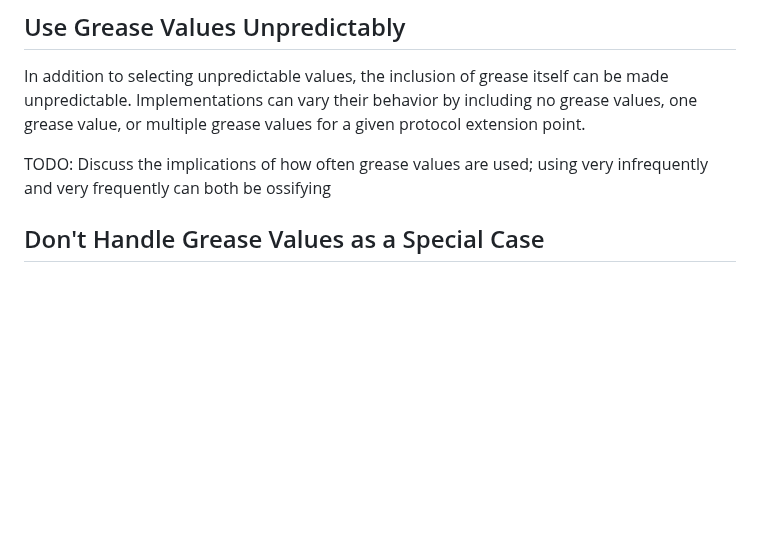
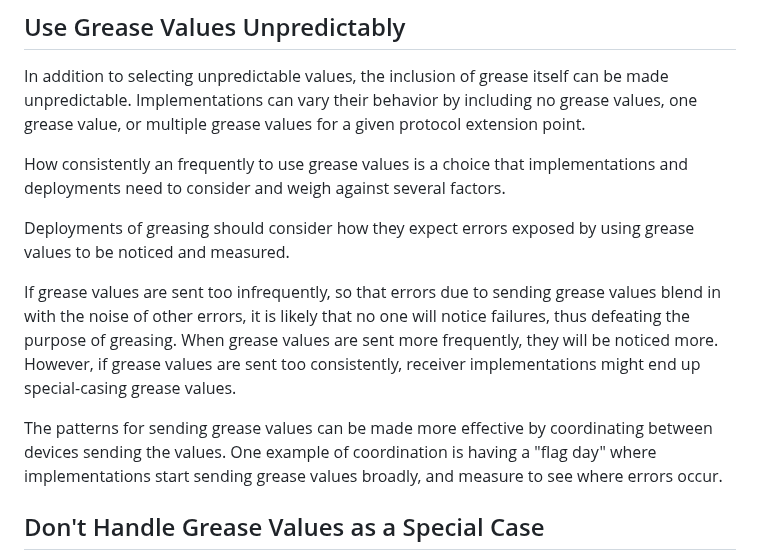
Before and after one commit to intarchboard/draft-protocol-greasing, a Markdown page: draft-edm-protocol-greasing.md, the part around the change. GitHub-like rendering; blank space fills up the shorter version.

Commit message:
Expand frequency discussion

```diff
--- a/draft-edm-protocol-greasing.md
+++ b/draft-edm-protocol-greasing.md
@@ -205,8 +205,23 @@ can be made unpredictable. Implementations can vary their behavior by including
 no grease values, one grease value, or multiple grease values for a given protocol
 extension point.
 
-TODO: Discuss the implications of how often grease values are used; using very
-infrequently and very frequently can both be ossifying
+How consistently an frequently to use grease values is a choice that implementations
+and deployments need to consider and weigh against several factors.
+
+Deployments of greasing should consider how they expect errors exposed by
+using grease values to be noticed and measured.
+
+If grease values are sent too infrequently, so that errors due to sending
+grease values blend in with the noise of other errors, it is likely that
+no one will notice failures, thus defeating the purpose of greasing.
+When grease values are sent more frequently, they will be noticed more.
+However, if grease values are sent too consistently, receiver implementations
+might end up special-casing grease values.
+
+The patterns for sending grease values can be made more effective by
+coordinating between devices sending the values. One example of coordination
+is having a "flag day" where implementations start sending grease values
+broadly, and measure to see where errors occur.
 
 ## Don't Handle Grease Values as a Special Case
 
```
